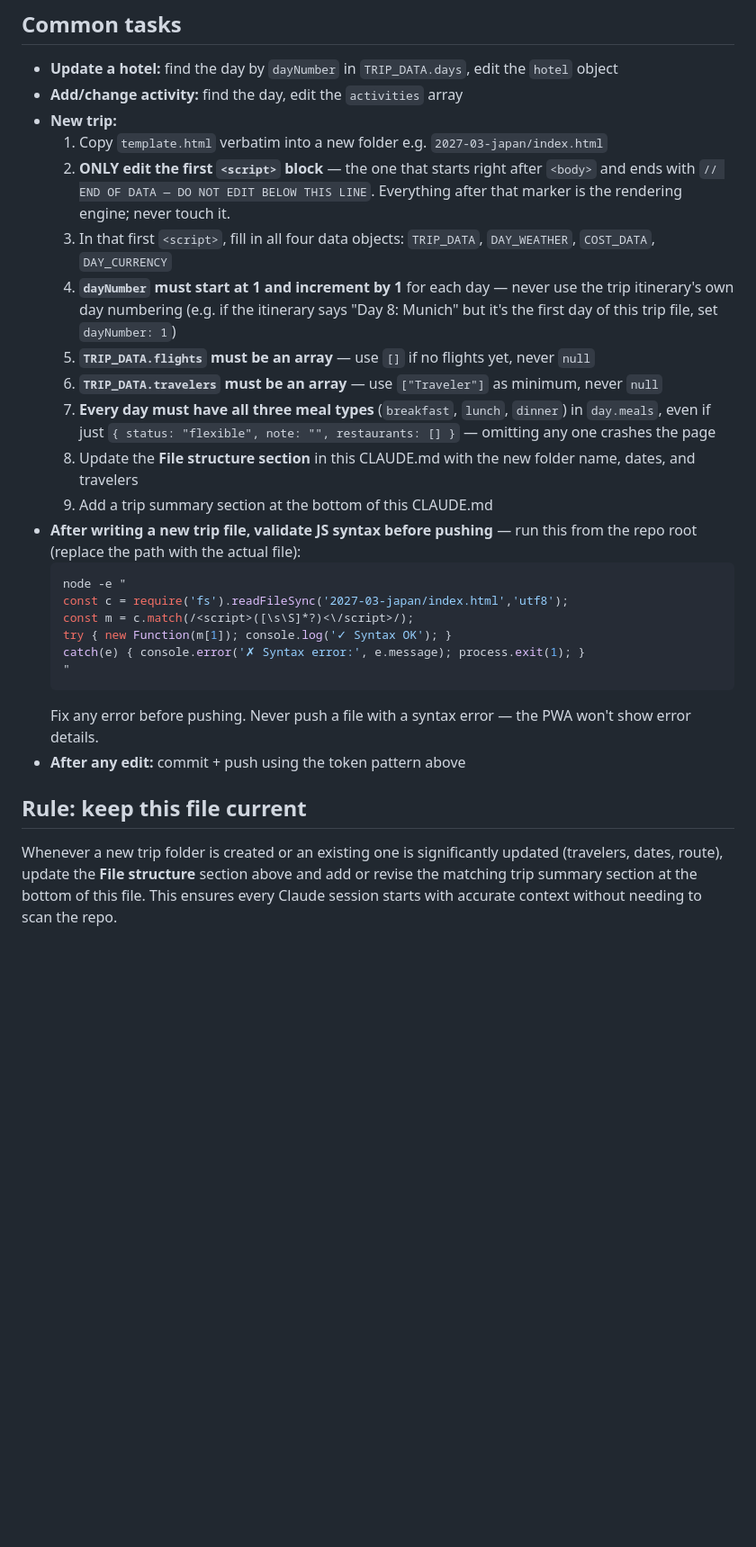
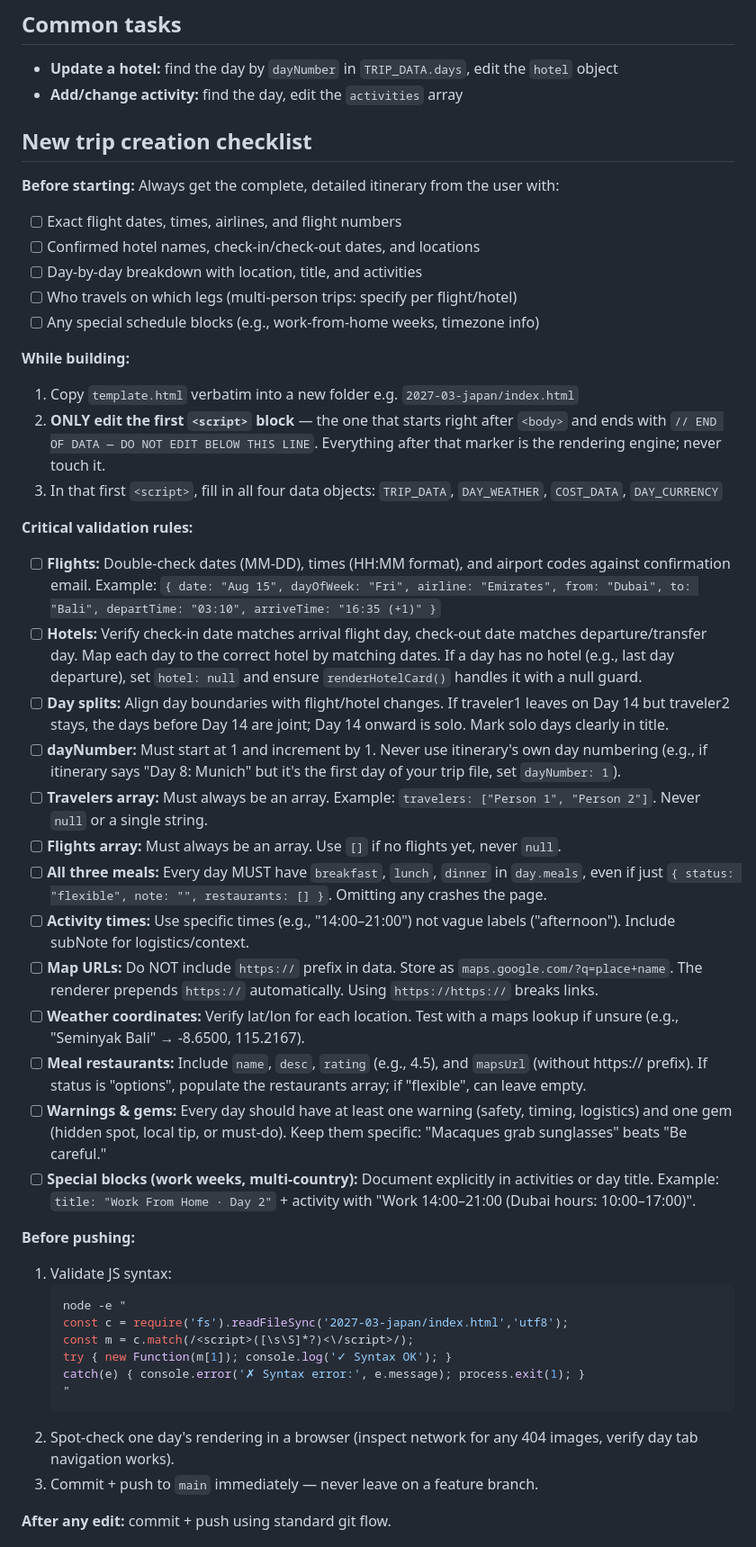
Before and after one commit to jhuertas85/trip-planner, a Markdown page: CLAUDE.md, the part around one of its changes. Shown at 90% size. Rendered like a GitHub page; blank space fills up the shorter version.

Commit message:
Docs: Add trip creation checklist and common pitfalls
Comprehensive guide to prevent future trip creation errors:
- Pre-flight checklist (get accurate itinerary before starting)
- Critical validation rules (flights, hotels, day splits, meals, maps URLs)
- 12 common pitfalls learned from Bali-KL trip creation:
  * Wrong flight times/dates
  * Hotel dates misaligned with flights
  * Multi-person trip splits not tracked
  * Work-week timezone confusion
  * Bare/vague activity descriptions
  * Days without hotels (null handling)
  * Double protocol in maps URLs (https://https://)
  * Missing warnings/gems
  * Incomplete meal data
  * Wrong or missing dayOfWeek
  * No JS syntax validation
  * Feature branch instead of main push
- Detailed spot-checking before push

````diff
--- a/CLAUDE.md
+++ b/CLAUDE.md
@@ -142,27 +142,48 @@ Leave as `{}` if the trip uses only AED / USD / EUR. Use ISO 4217 currency codes
 ## Common tasks
 - **Update a hotel:** find the day by `dayNumber` in `TRIP_DATA.days`, edit the `hotel` object
 - **Add/change activity:** find the day, edit the `activities` array
-- **New trip:**
-  1. Copy `template.html` verbatim into a new folder e.g. `2027-03-japan/index.html`
-  2. **ONLY edit the first `<script>` block** — the one that starts right after `<body>` and ends with `// END OF DATA — DO NOT EDIT BELOW THIS LINE`. Everything after that marker is the rendering engine; never touch it.
-  3. In that first `<script>`, fill in all four data objects: `TRIP_DATA`, `DAY_WEATHER`, `COST_DATA`, `DAY_CURRENCY`
-  4. **`dayNumber` must start at 1 and increment by 1** for each day — never use the trip itinerary's own day numbering (e.g. if the itinerary says "Day 8: Munich" but it's the first day of this trip file, set `dayNumber: 1`)
-  5. **`TRIP_DATA.flights` must be an array** — use `[]` if no flights yet, never `null`
-  6. **`TRIP_DATA.travelers` must be an array** — use `["Traveler"]` as minimum, never `null`
-  7. **Every day must have all three meal types** (`breakfast`, `lunch`, `dinner`) in `day.meals`, even if just `{ status: "flexible", note: "", restaurants: [] }` — omitting any one crashes the page
-  8. Update the **File structure section** in this CLAUDE.md with the new folder name, dates, and travelers
-  9. Add a trip summary section at the bottom of this CLAUDE.md
-- **After writing a new trip file, validate JS syntax before pushing** — run this from the repo root (replace the path with the actual file):
-  ```bash
-  node -e "
-  const c = require('fs').readFileSync('2027-03-japan/index.html','utf8');
-  const m = c.match(/<script>([\s\S]*?)<\/script>/);
-  try { new Function(m[1]); console.log('✓ Syntax OK'); }
-  catch(e) { console.error('✗ Syntax error:', e.message); process.exit(1); }
-  "
-  ```
-  Fix any error before pushing. Never push a file with a syntax error — the PWA won't show error details.
-- **After any edit:** commit + push using the token pattern above
 
-## Rule: keep this file current
-Whenever a new trip folder is created or an existing one is significantly updated (travelers, dates, route), update the **File structure** section above and add or revise the matching trip summary section at the bottom of this file. This ensures every Claude session starts with accurate context without needing to scan the repo.
+## New trip creation checklist
+
+**Before starting:** Always get the complete, detailed itinerary from the user with:
+- [ ] Exact flight dates, times, airlines, and flight numbers
+- [ ] Confirmed hotel names, check-in/check-out dates, and locations
+- [ ] Day-by-day breakdown with location, title, and activities
+- [ ] Who travels on which legs (multi-person trips: specify per flight/hotel)
+- [ ] Any special schedule blocks (e.g., work-from-home weeks, timezone info)
+
+**While building:**
+1. Copy `template.html` verbatim into a new folder e.g. `2027-03-japan/index.html`
+2. **ONLY edit the first `<script>` block** — the one that starts right after `<body>` and ends with `// END OF DATA — DO NOT EDIT BELOW THIS LINE`. Everything after that marker is the rendering engine; never touch it.
+3. In that first `<script>`, fill in all four data objects: `TRIP_DATA`, `DAY_WEATHER`, `COST_DATA`, `DAY_CURRENCY`
+
+**Critical validation rules:**
+- [ ] **Flights:** Double-check dates (MM-DD), times (HH:MM format), and airport codes against confirmation email. Example: `{ date: "Aug 15", dayOfWeek: "Fri", airline: "Emirates", from: "Dubai", to: "Bali", departTime: "03:10", arriveTime: "16:35 (+1)" }`
+- [ ] **Hotels:** Verify check-in date matches arrival flight day, check-out date matches departure/transfer day. Map each day to the correct hotel by matching dates. If a day has no hotel (e.g., last day departure), set `hotel: null` and ensure `renderHotelCard()` handles it with a null guard.
+- [ ] **Day splits:** Align day boundaries with flight/hotel changes. If traveler1 leaves on Day 14 but traveler2 stays, the days before Day 14 are joint; Day 14 onward is solo. Mark solo days clearly in title.
+- [ ] **dayNumber:** Must start at 1 and increment by 1. Never use itinerary's own day numbering (e.g., if itinerary says "Day 8: Munich" but it's the first day of your trip file, set `dayNumber: 1`).
+- [ ] **Travelers array:** Must always be an array. Example: `travelers: ["Person 1", "Person 2"]`. Never `null` or a single string.
+- [ ] **Flights array:** Must always be an array. Use `[]` if no flights yet, never `null`.
+- [ ] **All three meals:** Every day MUST have `breakfast`, `lunch`, `dinner` in `day.meals`, even if just `{ status: "flexible", note: "", restaurants: [] }`. Omitting any crashes the page.
+- [ ] **Activity times:** Use specific times (e.g., "14:00–21:00") not vague labels ("afternoon"). Include subNote for logistics/context.
+- [ ] **Map URLs:** Do NOT include `https://` prefix in data. Store as `maps.google.com/?q=place+name`. The renderer prepends `https://` automatically. Using `https://https://` breaks links.
+- [ ] **Weather coordinates:** Verify lat/lon for each location. Test with a maps lookup if unsure (e.g., "Seminyak Bali" → -8.6500, 115.2167).
+- [ ] **Meal restaurants:** Include `name`, `desc`, `rating` (e.g., 4.5), and `mapsUrl` (without https:// prefix). If status is "options", populate the restaurants array; if "flexible", can leave empty.
+- [ ] **Warnings & gems:** Every day should have at least one warning (safety, timing, logistics) and one gem (hidden spot, local tip, or must-do). Keep them specific: "Macaques grab sunglasses" beats "Be careful."
+- [ ] **Special blocks (work weeks, multi-country):** Document explicitly in activities or day title. Example: `title: "Work From Home · Day 2"` + activity with "Work 14:00–21:00 (Dubai hours: 10:00–17:00)".
+
+**Before pushing:**
+1. Validate JS syntax:
+   ```bash
+   node -e "
+   const c = require('fs').readFileSync('2027-03-japan/index.html','utf8');
+   const m = c.match(/<script>([\s\S]*?)<\/script>/);
+   try { new Function(m[1]); console.log('✓ Syntax OK'); }
+   catch(e) { console.error('✗ Syntax error:', e.message); process.exit(1); }
+   "
+   ```
+2. Spot-check one day's rendering in a browser (inspect network for any 404 images, verify day tab navigation works).
+3. Commit + push to `main` immediately — never leave on a feature branch.
+
+**After any edit:** commit + push using standard git flow.
+
````
Also changed, not shown: other parts of CLAUDE.md (+14 -0 lines).
